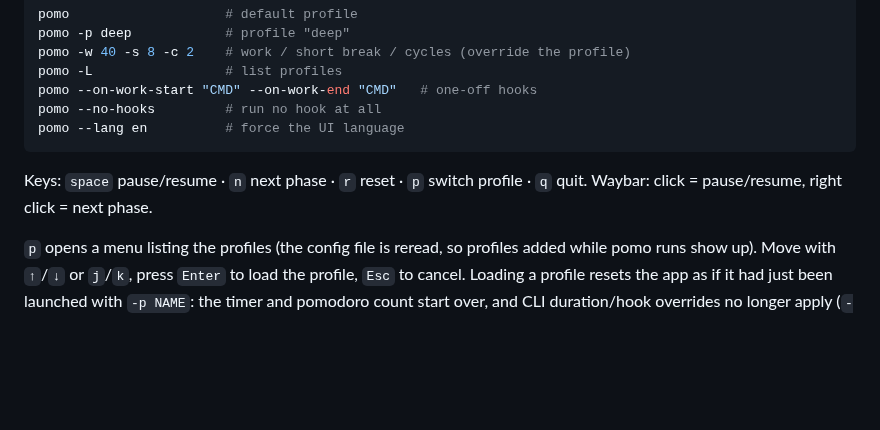
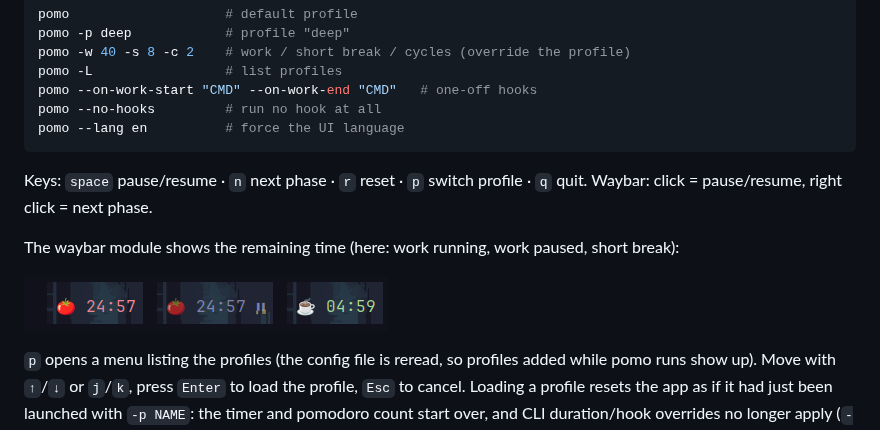
Before and after one commit to chaduf/pomo, a Markdown page: README.md, the part around the change. GitHub-like rendering; pictures changed too: docs/screenshots/waybar-module.png (added); blank space fills up the shorter version.

Commit message:
Add waybar module screenshot to README
Co-Authored-By: Claude Opus 5.5 <noreply@anthropic.com>

```diff
--- a/README.md
+++ b/README.md
@@ -72,6 +72,10 @@ pomo --lang en          # force the UI language
 Keys: `space` pause/resume · `n` next phase · `r` reset · `p` switch profile · `q` quit.
 Waybar: click = pause/resume, right click = next phase.
 
+The waybar module shows the remaining time (here: work running, work paused, short break):
+
+![Waybar module](docs/screenshots/waybar-module.png)
+
 `p` opens a menu listing the profiles (the config file is reread, so profiles added while pomo
 runs show up). Move with `↑`/`↓` or `j`/`k`, press `Enter` to load the profile, `Esc` to cancel.
 Loading a profile resets the app as if it had just been launched with `-p NAME`: the timer and
```
